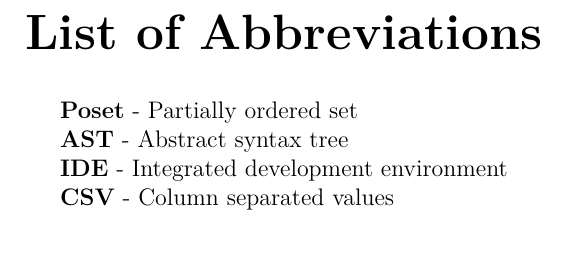
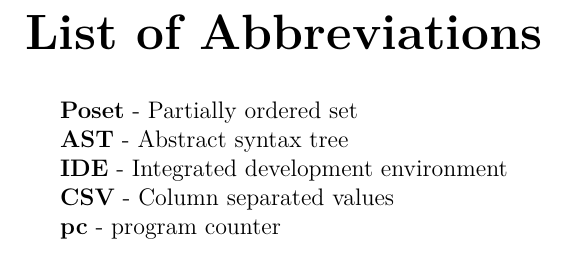
Before and after one commit to Hrubian/bachelor-thesis, a LaTeX thesis (thesis.tex): part of page 59 of 60, cut so that both start at the same text. Compiled offline with pdfLaTeX.

Commit message:
program counter

```diff
--- a/thesis.tex
+++ b/thesis.tex
@@ -158,6 +158,8 @@
 
 \textbf{CSV} - Column separated values
 
+\textbf{pc} - program counter
+
 %%% Doctoral theses must contain a list of author's publications
 \ifx\ThesisType\TypePhD
 \chapwithtoc{List of Publications}
```
